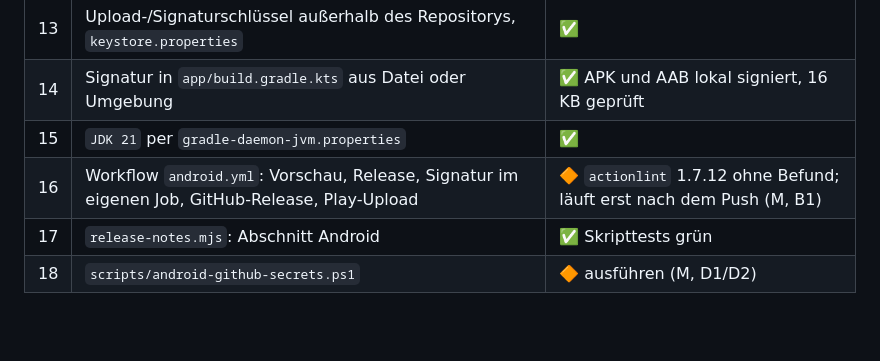
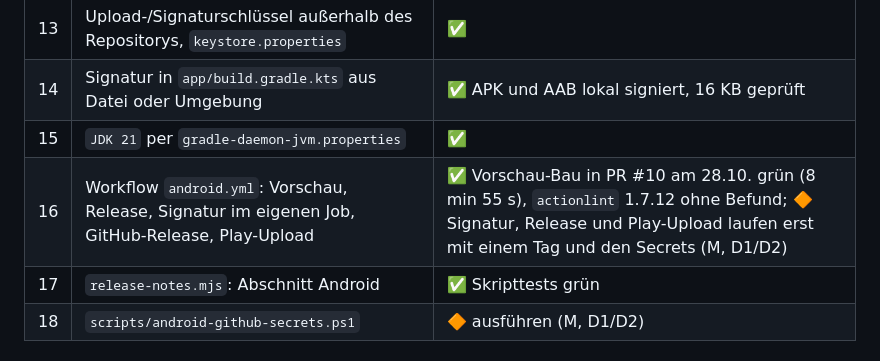
Before and after one commit to ITBrain258/aidevbridge, a Markdown page: docs/plans/2026-10-27-android.md, the part around the change. GitHub-like rendering; blank space fills up the shorter version.

Commit message:
docs(android): the first Android preview build in CI passed
Co-Authored-By: Claude Opus 5.5 <noreply@anthropic.com>

```diff
--- a/docs/plans/2026-10-27-android.md
+++ b/docs/plans/2026-10-27-android.md
@@ -41,7 +41,7 @@ Legende: ✅ erledigt und geprüft · 🔶 erledigt, Prüfung offen · ⬜ offen
 | 13 | Upload-/Signaturschlüssel außerhalb des Repositorys, `keystore.properties` | ✅ |
 | 14 | Signatur in `app/build.gradle.kts` aus Datei oder Umgebung | ✅ APK und AAB lokal signiert, 16 KB geprüft |
 | 15 | `JDK 21` per `gradle-daemon-jvm.properties` | ✅ |
-| 16 | Workflow `android.yml`: Vorschau, Release, Signatur im eigenen Job, GitHub-Release, Play-Upload | 🔶 `actionlint` 1.7.12 ohne Befund; läuft erst nach dem Push (M, B1) |
+| 16 | Workflow `android.yml`: Vorschau, Release, Signatur im eigenen Job, GitHub-Release, Play-Upload | ✅ Vorschau-Bau in PR #10 am 28.10. grün (8 min 55 s), `actionlint` 1.7.12 ohne Befund; 🔶 Signatur, Release und Play-Upload laufen erst mit einem Tag und den Secrets (M, D1/D2) |
 | 17 | `release-notes.mjs`: Abschnitt Android | ✅ Skripttests grün |
 | 18 | `scripts/android-github-secrets.ps1` | 🔶 ausführen (M, D1/D2) |
 
```
